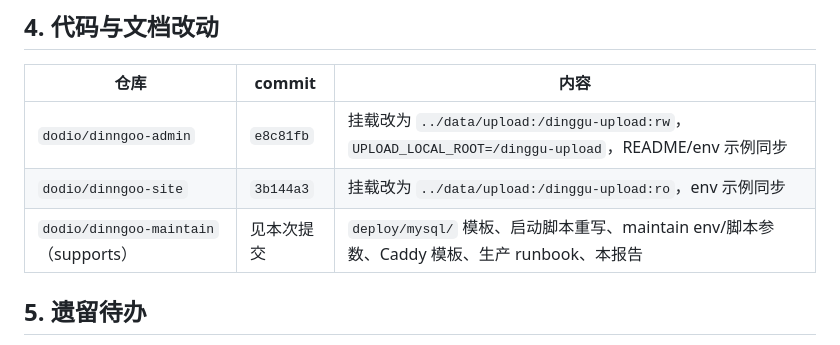
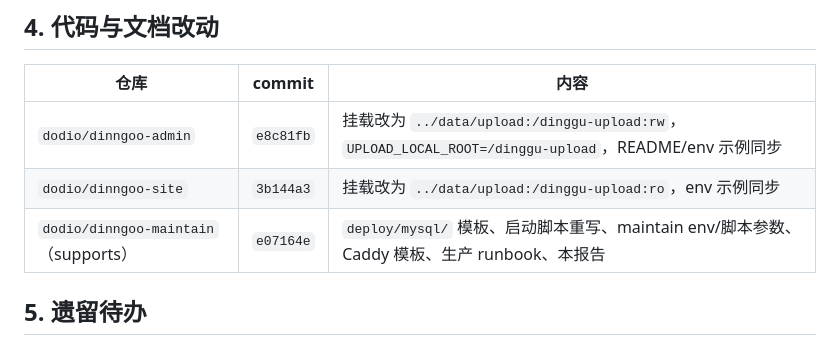
Before and after one commit to dodio/dinngoo-maintain, a Markdown page: docs/2026-10-10-数据库独立与php下线-执行报告.md, the part around the change. GitHub-like rendering.

Commit message:
docs: 执行报告补上 supports 仓库 commit 号

```diff
--- a/docs/2026-10-10-数据库独立与php下线-执行报告.md
+++ b/docs/2026-10-10-数据库独立与php下线-执行报告.md
@@ -92,7 +92,7 @@
 |------|--------|------|
 | `dodio/dinngoo-admin` | `e8c81fb` | 挂载改为 `../data/upload:/dinggu-upload:rw`，`UPLOAD_LOCAL_ROOT=/dinggu-upload`，README/env 示例同步 |
 | `dodio/dinngoo-site` | `3b144a3` | 挂载改为 `../data/upload:/dinggu-upload:ro`，env 示例同步 |
-| `dodio/dinngoo-maintain`（supports） | 见本次提交 | `deploy/mysql/` 模板、启动脚本重写、maintain env/脚本参数、Caddy 模板、生产 runbook、本报告 |
+| `dodio/dinngoo-maintain`（supports） | `e07164e` | `deploy/mysql/` 模板、启动脚本重写、maintain env/脚本参数、Caddy 模板、生产 runbook、本报告 |
 
 ## 5. 遗留待办
 
```
